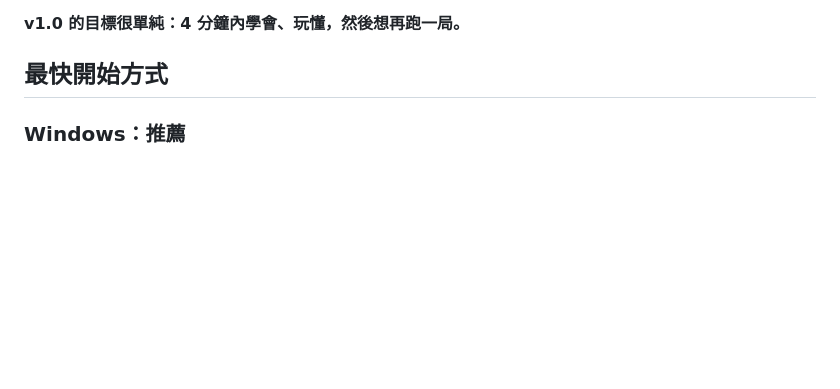
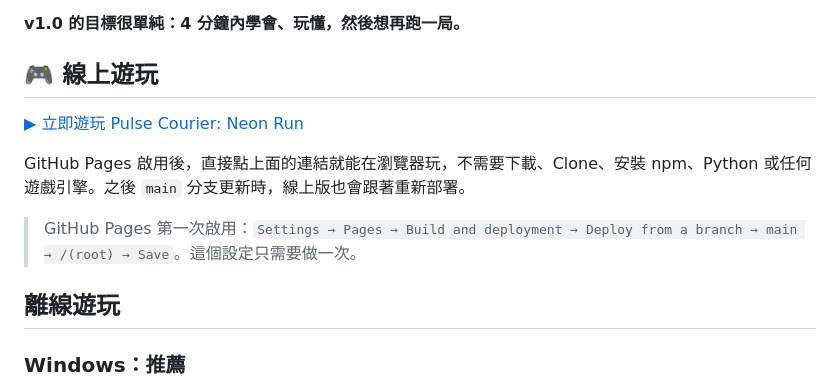
Before and after one commit to trtattitan7788139/ai-easy-little-games, a Markdown page: README.md, the part around the change. Drawn GitHub-style; blank space fills up the shorter version.

Commit message:
docs: add GitHub Pages online play entry
- Add a prominent online play link at the top of README
- Make GitHub Pages the preferred no-download play method
- Keep Windows and direct-file offline launch instructions
- Document the one-time Pages setup path and automatic main-branch updates

```diff
--- a/README.md
+++ b/README.md
@@ -4,7 +4,15 @@
 
 **v1.0 的目標很單純：4 分鐘內學會、玩懂，然後想再跑一局。**
 
-## 最快開始方式
+## 🎮 線上遊玩
+
+[▶ 立即遊玩 Pulse Courier: Neon Run](https://trtattitan7788139.github.io/ai-easy-little-games/)
+
+GitHub Pages 啟用後，直接點上面的連結就能在瀏覽器玩，不需要下載、Clone、安裝 npm、Python 或任何遊戲引擎。之後 `main` 分支更新時，線上版也會跟著重新部署。
+
+> GitHub Pages 第一次啟用：`Settings → Pages → Build and deployment → Deploy from a branch → main → /(root) → Save`。這個設定只需要做一次。
+
+## 離線遊玩
 
 ### Windows：推薦
 
```
